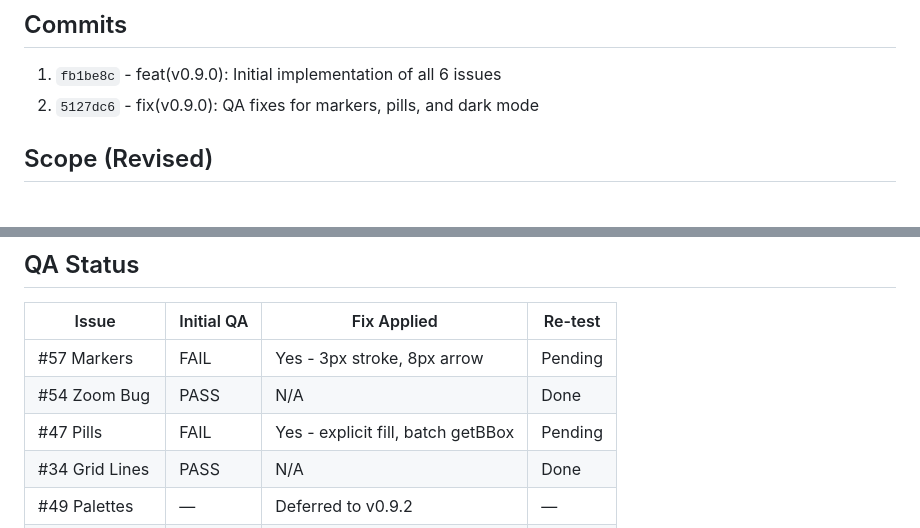
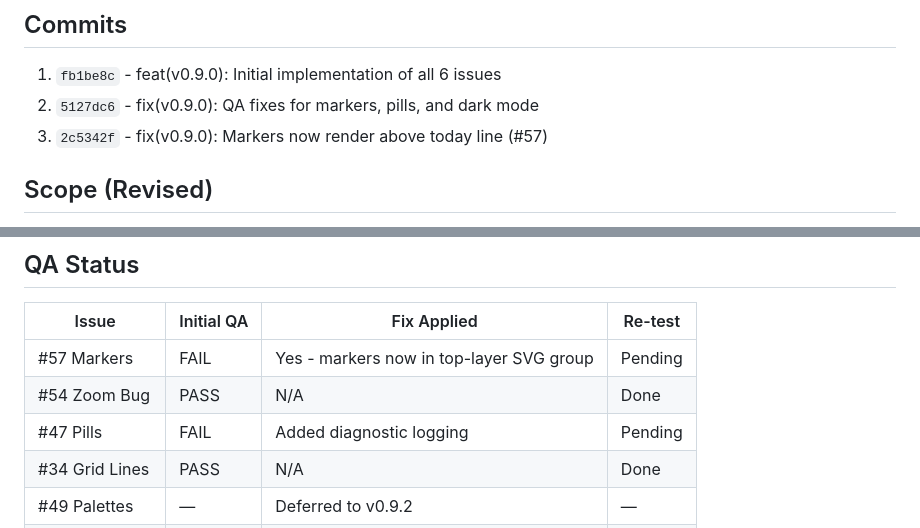
Before and after one commit to hangtime79/dss-plugin-gantt-chart, a Markdown page: plan/interventions/v0.9.0-intervention.md, 2 parts joined by grey strips. Rendered like a GitHub page.

Commit message:
docs: Update intervention with commit c34f67c

```diff
--- a/plan/interventions/v0.9.0-intervention.md
+++ b/plan/interventions/v0.9.0-intervention.md
@@ -5,6 +5,7 @@
 ## Commits
 1. `fb1be8c` - feat(v0.9.0): Initial implementation of all 6 issues
 2. `5127dc6` - fix(v0.9.0): QA fixes for markers, pills, and dark mode
+3. `2c5342f` - fix(v0.9.0): Markers now render above today line (#57)
 
 ## Scope (Revised)
 - #34: Grid Lines Configuration
@@ -22,9 +23,9 @@
 
 | Issue | Initial QA | Fix Applied | Re-test |
 |-------|-----------|-------------|---------|
-| #57 Markers | FAIL | Yes - 3px stroke, 8px arrow | Pending |
+| #57 Markers | FAIL | Yes - markers now in top-layer SVG group | Pending |
 | #54 Zoom Bug | PASS | N/A | Done |
-| #47 Pills | FAIL | Yes - explicit fill, batch getBBox | Pending |
+| #47 Pills | FAIL | Added diagnostic logging | Pending |
 | #34 Grid Lines | PASS | N/A | Done |
 | #49 Palettes | — | Deferred to v0.9.2 | — |
 | #31 Dark Mode | — | Deferred to v0.9.1 | — |
```
